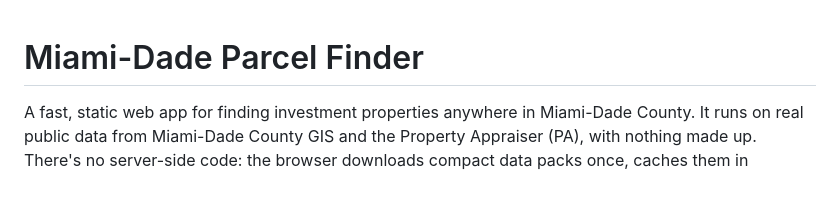
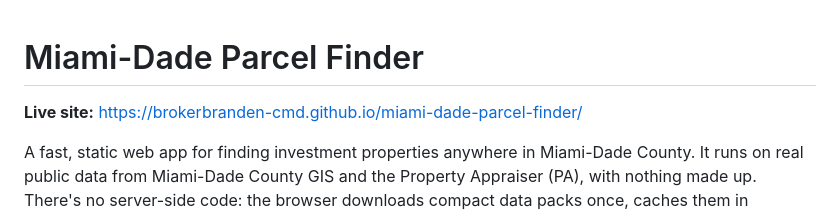
Before and after one commit to brokerbranden-cmd/miami-dade-parcel-finder, a Markdown page: README.md, the part around the change. GitHub-like rendering; blank space fills up the shorter version.

Commit message:
README: live URL

```diff
--- a/README.md
+++ b/README.md
@@ -1,4 +1,6 @@
 # Miami-Dade Parcel Finder
+
+**Live site:** https://brokerbranden-cmd.github.io/miami-dade-parcel-finder/
 
 A fast, static web app for finding investment properties anywhere in Miami-Dade County. It runs on real public data from Miami-Dade County GIS and the Property Appraiser (PA), with nothing made up. There's no server-side code: the browser downloads compact data packs once, caches them in IndexedDB, and does all the filtering locally.
 
```
